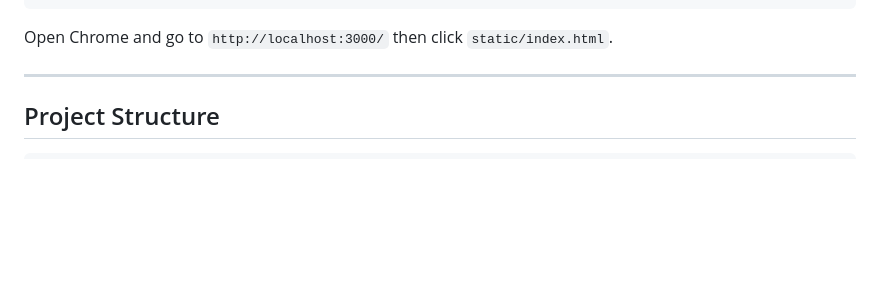
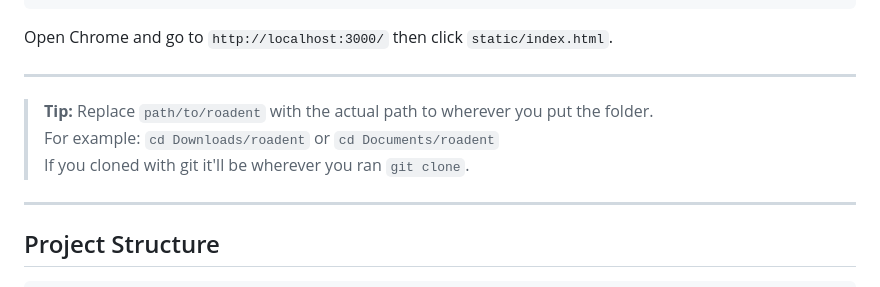
Before and after one commit to raghazzz/roadent, a Markdown page: README.md, the part around one of its changes. GitHub-like rendering; blank space fills up the shorter version.

````diff
--- a/README.md
+++ b/README.md
@@ -107,6 +116,12 @@ python -m http.server 3000
 ```
 
 Open Chrome and go to `http://localhost:3000/` then click `static/index.html`.
+
+---
+
+> **Tip:** Replace `path/to/roadent` with the actual path to wherever you put the folder.
+> For example: `cd Downloads/roadent` or `cd Documents/roadent`
+> If you cloned with git it'll be wherever you ran `git clone`.
 
 ---
 
````
Also changed, not shown: other parts of README.md (+15 -6 lines).
